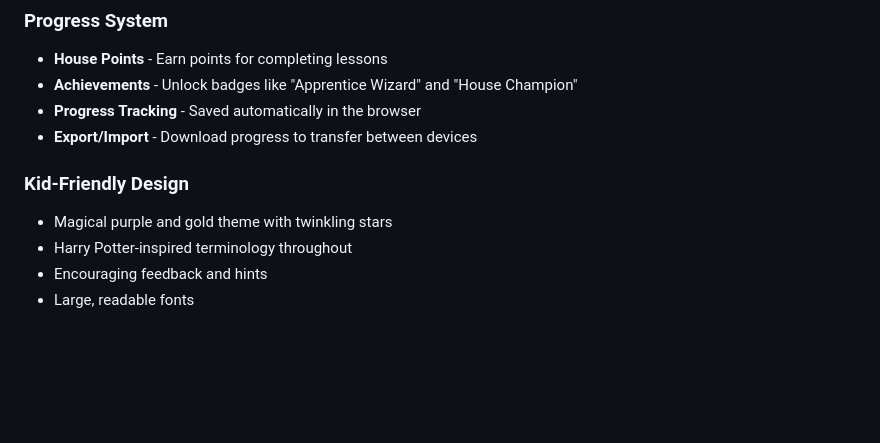
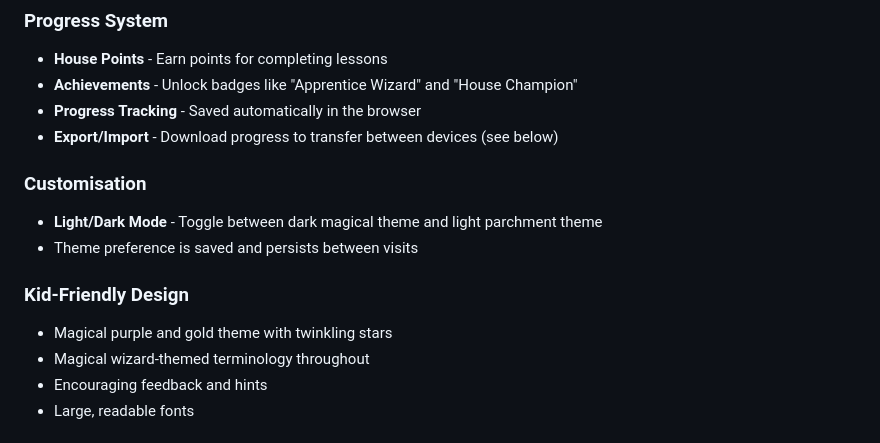
Before and after one commit to peter8zero/python-wizard-academy, a Markdown page: README.md, the part around one of its changes. Rendered like a GitHub page; blank space fills up the shorter version.

```diff
--- a/README.md
+++ b/README.md
@@ -33,11 +33,15 @@ A magical, Harry Potter-themed Python learning app for young witches and wizards
 - **House Points** - Earn points for completing lessons
 - **Achievements** - Unlock badges like "Apprentice Wizard" and "House Champion"
 - **Progress Tracking** - Saved automatically in the browser
-- **Export/Import** - Download progress to transfer between devices
+- **Export/Import** - Download progress to transfer between devices (see below)
+
+### Customisation
+- **Light/Dark Mode** - Toggle between dark magical theme and light parchment theme
+- Theme preference is saved and persists between visits
 
 ### Kid-Friendly Design
 - Magical purple and gold theme with twinkling stars
-- Harry Potter-inspired terminology throughout
+- Magical wizard-themed terminology throughout
 - Encouraging feedback and hints
 - Large, readable fonts
 
```
Also changed, not shown: other parts of README.md (+27 -5 lines).
